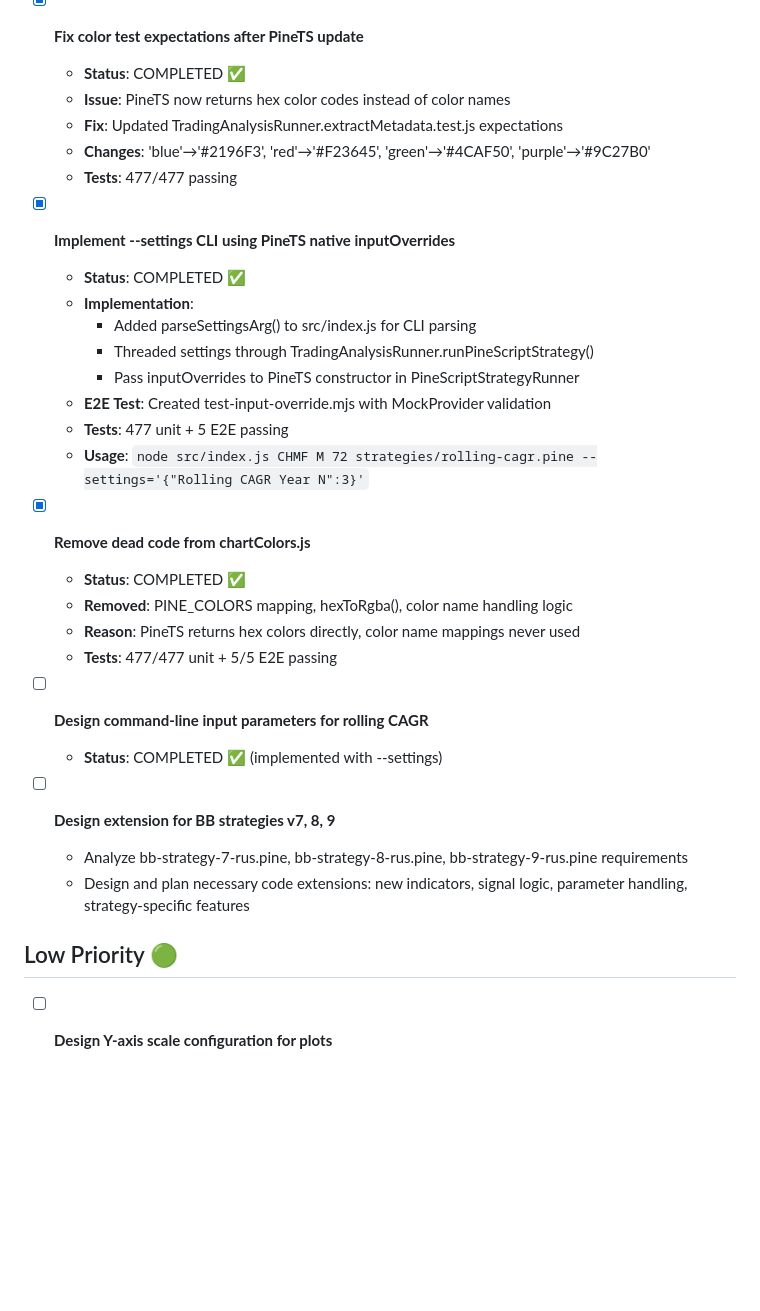
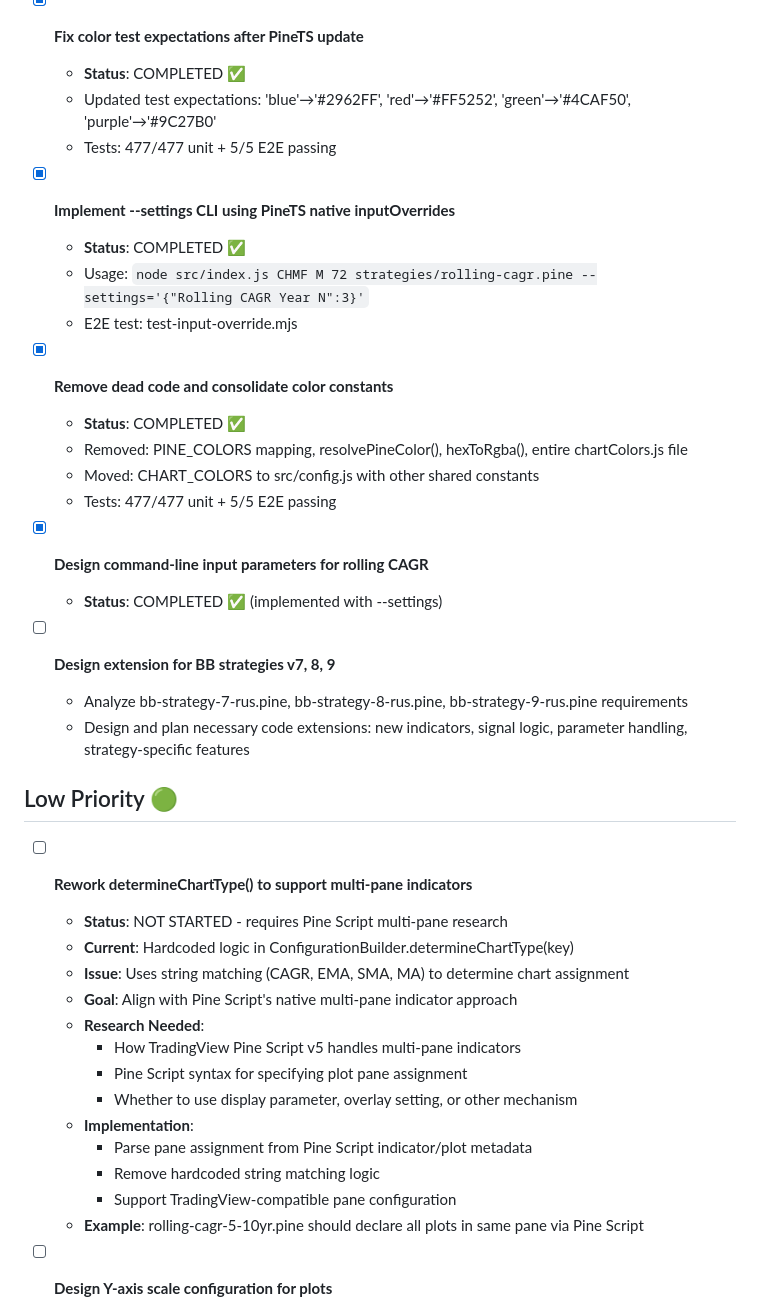
Before and after one commit to quant5-lab/runner, a Markdown page: docs/TODO.md, the part around the change. Drawn GitHub-style; blank space fills up the shorter version.

```diff
--- a/docs/TODO.md
+++ b/docs/TODO.md
@@ -194,28 +194,21 @@ source code is volume mapped, and you must examine source code locally in this w
 
 - [x] **Fix color test expectations after PineTS update**
   - **Status**: COMPLETED ✅
-  - **Issue**: PineTS now returns hex color codes instead of color names
-  - **Fix**: Updated TradingAnalysisRunner.extractMetadata.test.js expectations
-  - **Changes**: 'blue'→'#2196F3', 'red'→'#F23645', 'green'→'#4CAF50', 'purple'→'#9C27B0'
-  - **Tests**: 477/477 passing
+  - Updated test expectations: 'blue'→'#2962FF', 'red'→'#FF5252', 'green'→'#4CAF50', 'purple'→'#9C27B0'
+  - Tests: 477/477 unit + 5/5 E2E passing
 
 - [x] **Implement --settings CLI using PineTS native inputOverrides**
   - **Status**: COMPLETED ✅
-  - **Implementation**:
-    - Added parseSettingsArg() to src/index.js for CLI parsing
-    - Threaded settings through TradingAnalysisRunner.runPineScriptStrategy()
-    - Pass inputOverrides to PineTS constructor in PineScriptStrategyRunner
-  - **E2E Test**: Created test-input-override.mjs with MockProvider validation
-  - **Tests**: 477 unit + 5 E2E passing
-  - **Usage**: `node src/index.js CHMF M 72 strategies/rolling-cagr.pine --settings='{"Rolling CAGR Year N":3}'`
+  - Usage: `node src/index.js CHMF M 72 strategies/rolling-cagr.pine --settings='{"Rolling CAGR Year N":3}'`
+  - E2E test: test-input-override.mjs
 
-- [x] **Remove dead code from chartColors.js**
+- [x] **Remove dead code and consolidate color constants**
   - **Status**: COMPLETED ✅
-  - **Removed**: PINE_COLORS mapping, hexToRgba(), color name handling logic
-  - **Reason**: PineTS returns hex colors directly, color name mappings never used
-  - **Tests**: 477/477 unit + 5/5 E2E passing
+  - Removed: PINE_COLORS mapping, resolvePineColor(), hexToRgba(), entire chartColors.js file
+  - Moved: CHART_COLORS to src/config.js with other shared constants
+  - Tests: 477/477 unit + 5/5 E2E passing
 
-- [ ] **Design command-line input parameters for rolling CAGR**
+- [x] **Design command-line input parameters for rolling CAGR**
   - **Status**: COMPLETED ✅ (implemented with --settings)
 
 - [ ] **Design extension for BB strategies v7, 8, 9**
@@ -223,6 +216,21 @@ source code is volume mapped, and you must examine source code locally in this w
   - Design and plan necessary code extensions: new indicators, signal logic, parameter handling, strategy-specific features
 
 ## Low Priority 🟢
+
+- [ ] **Rework determineChartType() to support multi-pane indicators**
+  - **Status**: NOT STARTED - requires Pine Script multi-pane research
+  - **Current**: Hardcoded logic in ConfigurationBuilder.determineChartType(key)
+  - **Issue**: Uses string matching (CAGR, EMA, SMA, MA) to determine chart assignment
+  - **Goal**: Align with Pine Script's native multi-pane indicator approach
+  - **Research Needed**:
+    - How TradingView Pine Script v5 handles multi-pane indicators
+    - Pine Script syntax for specifying plot pane assignment
+    - Whether to use display parameter, overlay setting, or other mechanism
+  - **Implementation**:
+    - Parse pane assignment from Pine Script indicator/plot metadata
+    - Remove hardcoded string matching logic
+    - Support TradingView-compatible pane configuration
+  - **Example**: rolling-cagr-5-10yr.pine should declare all plots in same pane via Pine Script
 
 - [ ] **Design Y-axis scale configuration for plots**
   - **Status**: NOT STARTED - design phase required
```
